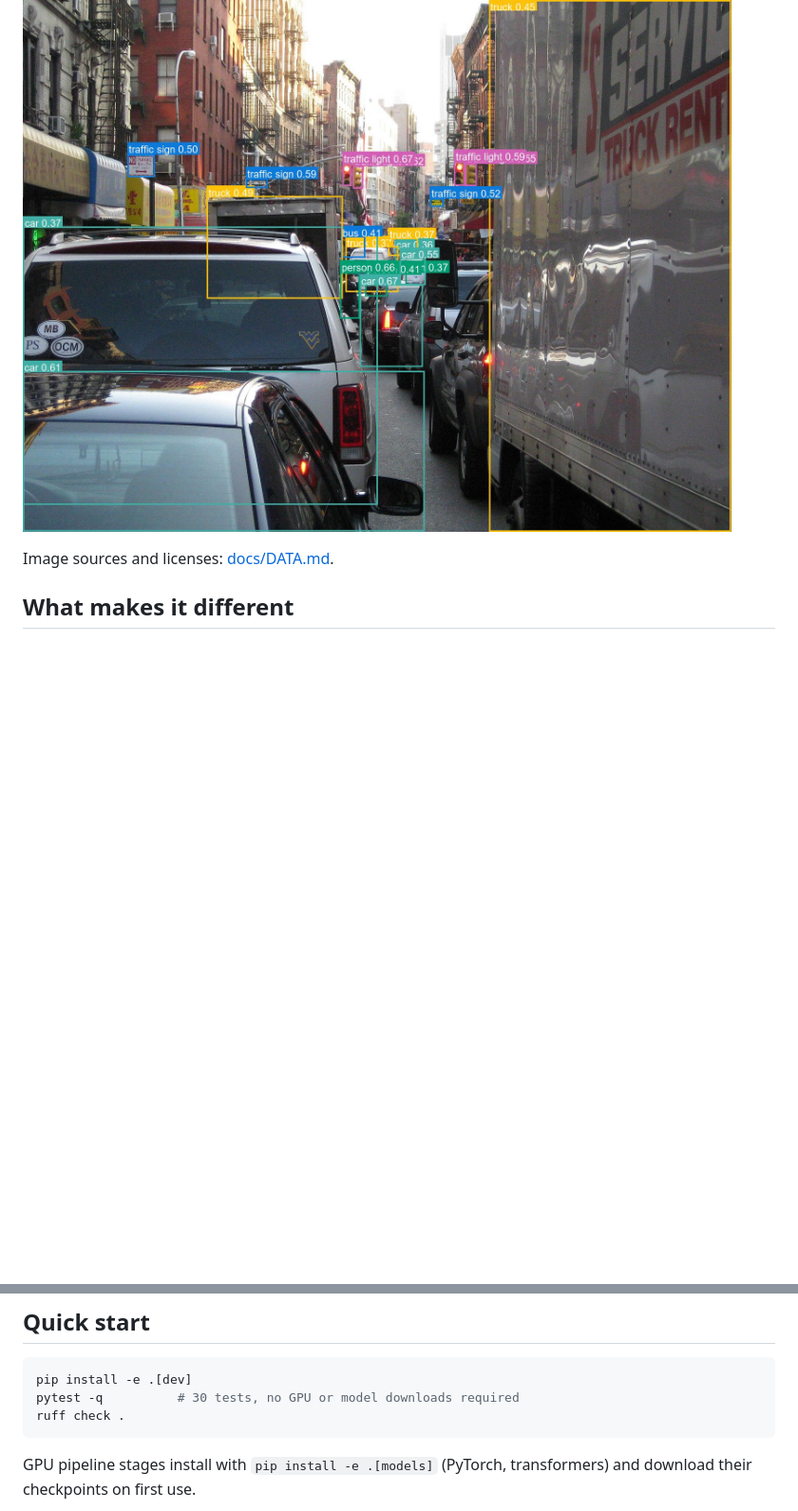
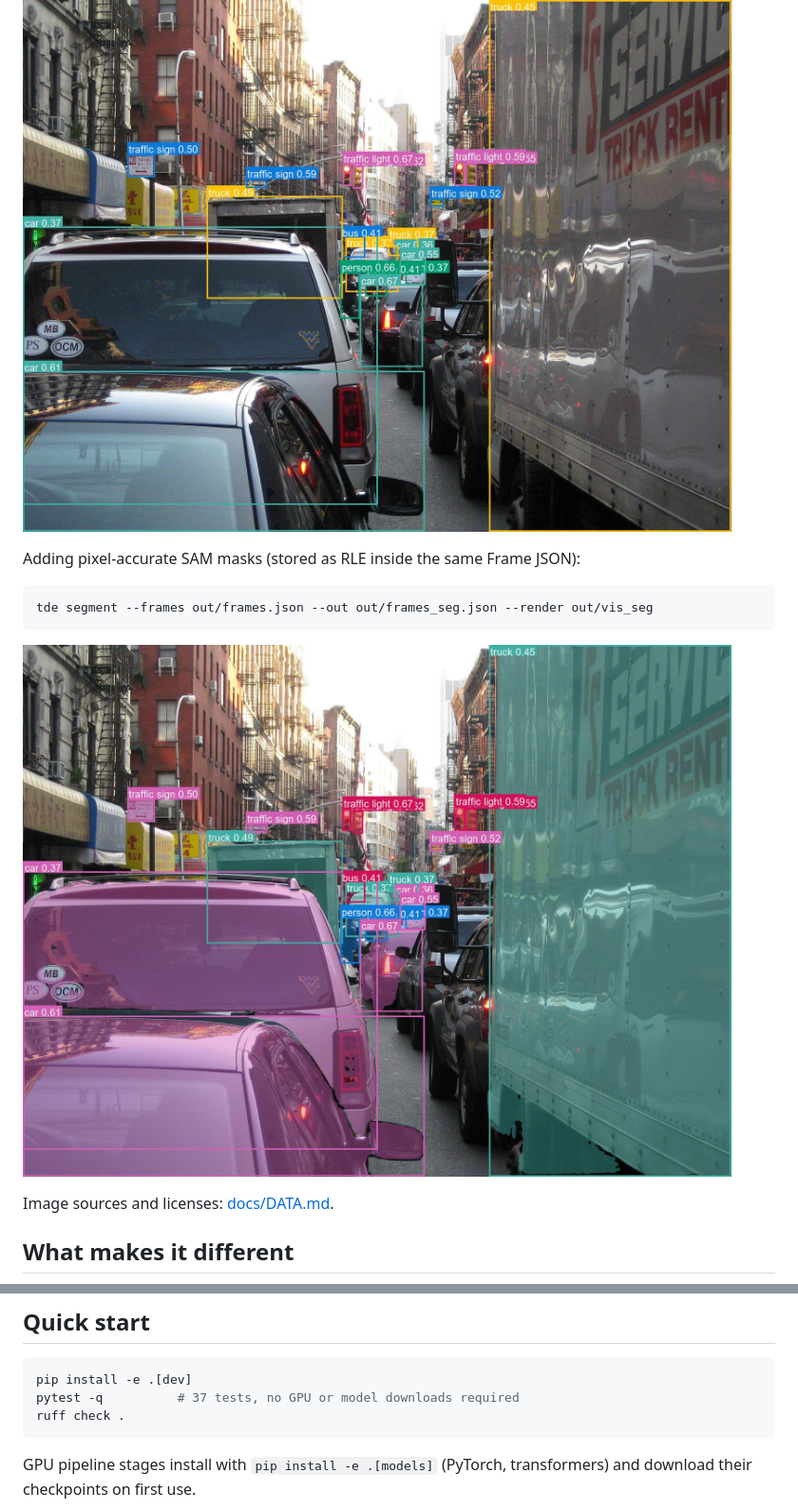
Before and after one commit to stillsereneflow/traffic-data-engine, a Markdown page: README.md, 2 parts joined by grey strips. Shown at 95% size. Drawn GitHub-style; pictures changed too: docs/images/segment_urban_street.jpg (added); blank space fills up the shorter version.

Commit message:
docs: segmentation demo with pixel-accurate masks

````diff
--- a/README.md
+++ b/README.md
@@ -42,6 +42,14 @@ tde detect --images data/samples --out out/frames.json --render out/vis
 ![dashcam intersection](docs/images/detect_dashcam_intersection.jpg)
 
 ![urban street](docs/images/detect_urban_street.jpg)
+
+Adding pixel-accurate SAM masks (stored as RLE inside the same Frame JSON):
+
+```bash
+tde segment --frames out/frames.json --out out/frames_seg.json --render out/vis_seg
+```
+
+![urban street with masks](docs/images/segment_urban_street.jpg)
 
 Image sources and licenses: [docs/DATA.md](docs/DATA.md).
 
@@ -71,7 +79,7 @@ you can step through in a debugger.
 
 ```bash
 pip install -e .[dev]
-pytest -q          # 30 tests, no GPU or model downloads required
+pytest -q          # 37 tests, no GPU or model downloads required
 ruff check .
 ```
 
````
Also changed, not shown: other parts of README.md (+1 -1 lines), docs/DESIGN.md (+1 -1 lines).
